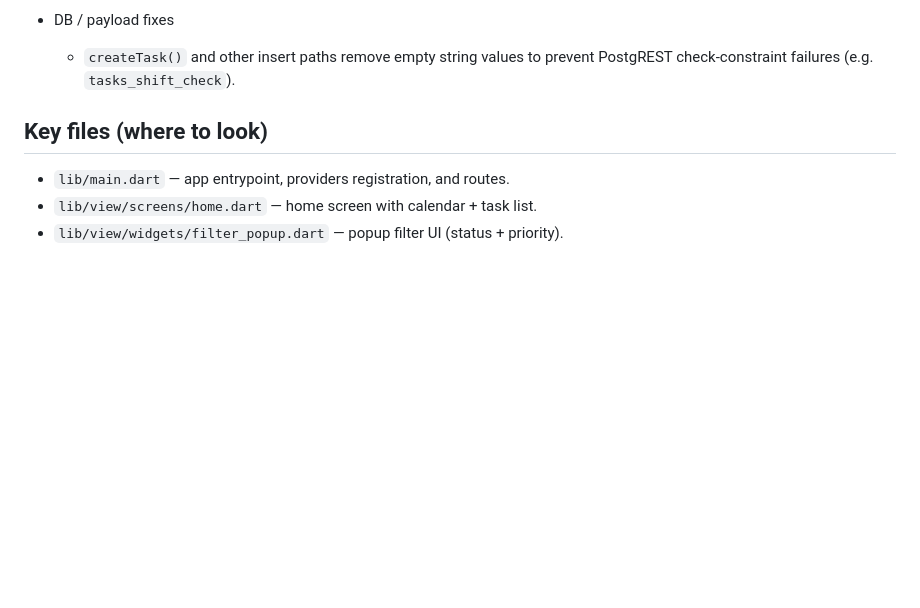
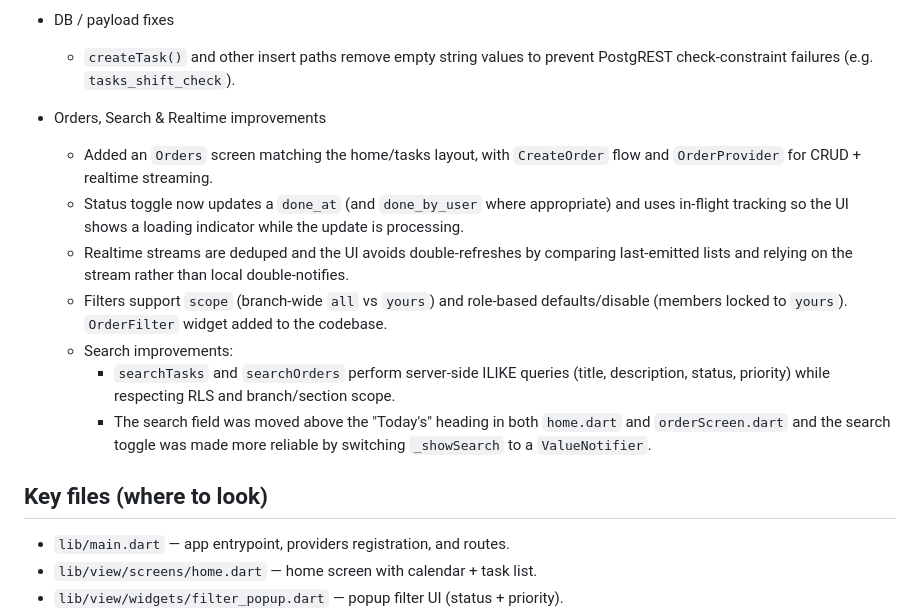
Before and after one commit to hady-17/maliks_tasks, a Markdown page: README.md, the part around the change. GitHub-like rendering; blank space fills up the shorter version.

```diff
--- a/README.md
+++ b/README.md
@@ -46,6 +46,26 @@ creation and manager workflows.
 - DB / payload fixes
   - `createTask()` and other insert paths remove empty string values to
     prevent PostgREST check-constraint failures (e.g. `tasks_shift_check`).
+
+- Orders, Search & Realtime improvements
+  - Added an `Orders` screen matching the home/tasks layout, with
+    `CreateOrder` flow and `OrderProvider` for CRUD + realtime streaming.
+  - Status toggle now updates a `done_at` (and `done_by_user` where
+    appropriate) and uses in-flight tracking so the UI shows a loading
+    indicator while the update is processing.
+  - Realtime streams are deduped and the UI avoids double-refreshes by
+    comparing last-emitted lists and relying on the stream rather than
+    local double-notifies.
+  - Filters support `scope` (branch-wide `all` vs `yours`) and role-based
+    defaults/disable (members locked to `yours`). `OrderFilter` widget
+    added to the codebase.
+  - Search improvements:
+    - `searchTasks` and `searchOrders` perform server-side ILIKE queries
+      (title, description, status, priority) while respecting RLS and
+      branch/section scope.
+    - The search field was moved above the "Today's" heading in both
+      `home.dart` and `orderScreen.dart` and the search toggle was made
+      more reliable by switching `_showSearch` to a `ValueNotifier`.
 
 
 ## Key files (where to look)
```
